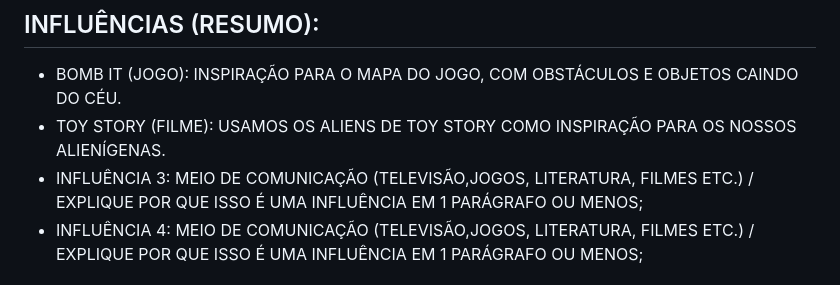
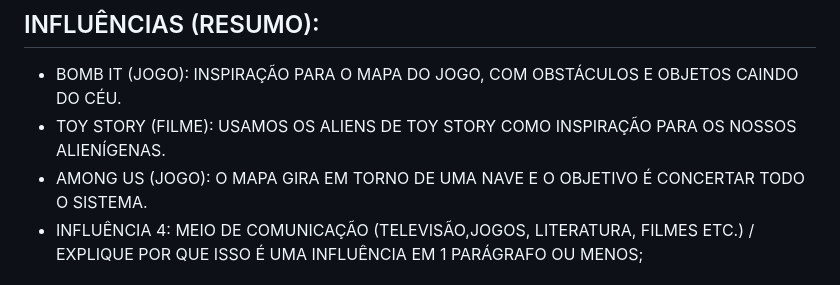
Before and after one commit to pinkmilkway/Star-Rush, a Markdown page: gdd.md, the part around the change. GitHub-like rendering.

```diff
--- a/gdd.md
+++ b/gdd.md
@@ -82,7 +82,7 @@ Custo: R$ 3.500/mês (parcial)
 ## INFLUÊNCIAS (RESUMO):
 - BOMB IT (JOGO): INSPIRAÇÃO PARA O MAPA DO JOGO, COM OBSTÁCULOS E OBJETOS CAINDO DO CÉU.
 - TOY STORY (FILME): USAMOS OS ALIENS DE TOY STORY COMO INSPIRAÇÃO PARA OS NOSSOS ALIENÍGENAS.
-- INFLUÊNCIA 3: MEIO DE COMUNICAÇÃO (TELEVISÃO,JOGOS, LITERATURA, FILMES ETC.) / EXPLIQUE POR QUE ISSO É UMA INFLUÊNCIA EM 1 PARÁGRAFO OU MENOS;
+- AMONG US (JOGO): O MAPA GIRA EM TORNO DE UMA NAVE E O OBJETIVO É CONCERTAR TODO O SISTEMA.
 - INFLUÊNCIA 4: MEIO DE COMUNICAÇÃO (TELEVISÃO,JOGOS, LITERATURA, FILMES ETC.) / EXPLIQUE POR QUE ISSO É UMA INFLUÊNCIA EM 1 PARÁGRAFO OU MENOS;
 
 ## APRESENTAÇÃO CONCISA/RELÂMPAGO:
```
